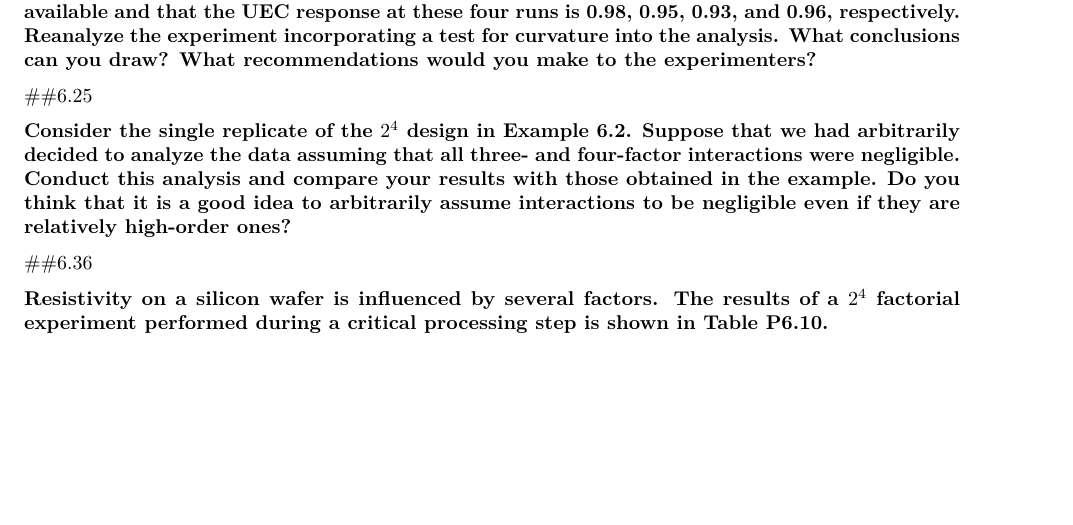
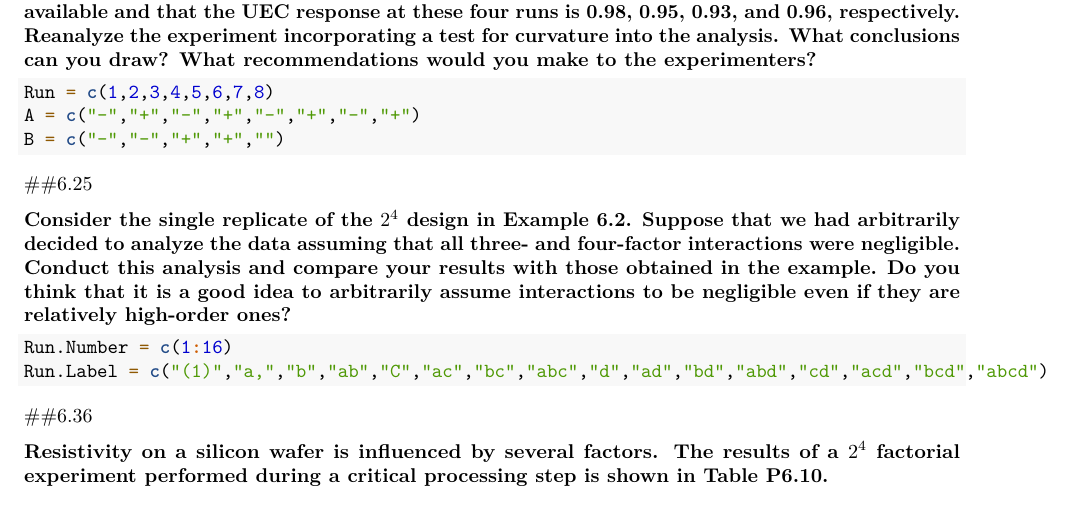
Before and after one commit to emmjia/HCH6-JLEM-Math447, an R Markdown document (HCH6-JLEM-Math 447.Rmd): part of page 22 of 22 before the commit and part of page 22 of 23 after it, cut so that both start at the same text, the shorter picture padded with empty space. Rendered offline with R 4.5, knitr and Pandoc, then LaTeX, with nearby package versions.

Commit message:
Adding run number and run lavel for data.frame in 6.25

````diff
--- a/HCH6-JLEM-Math 447.Rmd
+++ b/HCH6-JLEM-Math 447.Rmd
@@ -422,6 +422,12 @@ Reanalyze the experiment incorporating a test for curvature
 into the analysis. What conclusions can you draw? What
 recommendations would you make to the experimenters?}
 
+```{r}
+Run = c(1,2,3,4,5,6,7,8)
+A = c("-","+","-","+","-","+","-","+")
+B = c("-","-","+","+","")
+```
+
 ##6.25
 
 \textbf{Consider the single replicate of the $2^4$ design in
@@ -431,6 +437,12 @@ were negligible. Conduct this analysis and compare your
 results with those obtained in the example. Do you think that
 it is a good idea to arbitrarily assume interactions to be negligible
 even if they are relatively high-order ones?}
+
+```{r}
+Run.Number = c(1:16)
+Run.Label = c("(1)","a,","b","ab","C","ac","bc","abc","d","ad","bd","abd","cd","acd","bcd","abcd")
+
+```
 
 ##6.36
 
````
Also changed, not shown: .RData, 1 other file.
